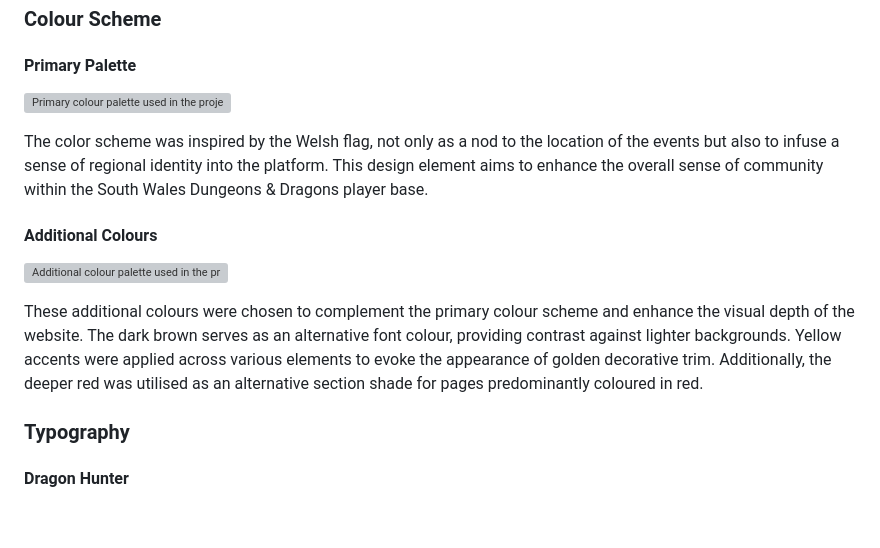
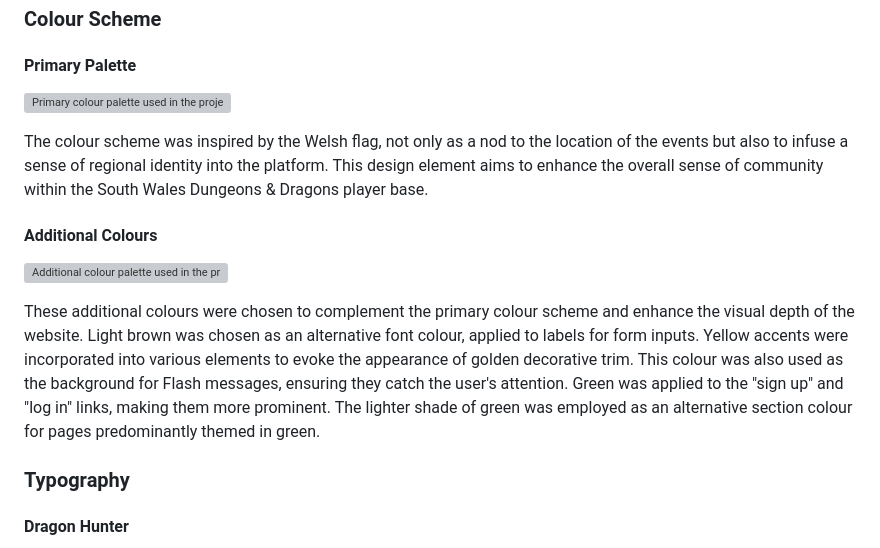
Before and after one commit to AndyWright360/Quest_Board, a Markdown page: README.md, the part around the change printed below. GitHub-like rendering; blank space fills up the shorter version; grey boxes are pictures that could not be loaded.

Commit message:
docs: update colour-scheme section of README.md

```diff
--- a/README.md
+++ b/README.md
@@ -61,5 +65,5 @@ From a visual perspective, the goal was to theme the website on the fantastical
 
-The color scheme was inspired by the Welsh flag, not only as a nod to the location of the events but also to infuse a sense of regional identity into the platform. This design element aims to enhance the overall sense of community within the South Wales Dungeons & Dragons player base.
+The colour scheme was inspired by the Welsh flag, not only as a nod to the location of the events but also to infuse a sense of regional identity into the platform. This design element aims to enhance the overall sense of community within the South Wales Dungeons & Dragons player base.
 
 #### **Additional Colours**
 
@@ -67,5 +71,5 @@ The color scheme was inspired by the Welsh flag, not only as a nod to the locati
 
-These additional colours were chosen to complement the primary colour scheme and enhance the visual depth of the website. The dark brown serves as an alternative font colour, providing contrast against lighter backgrounds. Yellow accents were applied across various elements to evoke the appearance of golden decorative trim. Additionally, the deeper red was utilised as an alternative section shade for pages predominantly coloured in red.
+These additional colours were chosen to complement the primary colour scheme and enhance the visual depth of the website. Light brown was chosen as an alternative font colour, applied to labels for form inputs. Yellow accents were incorporated into various elements to evoke the appearance of golden decorative trim. This colour was also used as the background for Flash messages, ensuring they catch the user's attention. Green was applied to the "sign up" and "log in" links, making them more prominent. The lighter shade of green was employed as an alternative section colour for pages predominantly themed in green.
 
 ### **Typography**
 
```
Also changed, not shown: other parts of README.md (+6 -2 lines).
